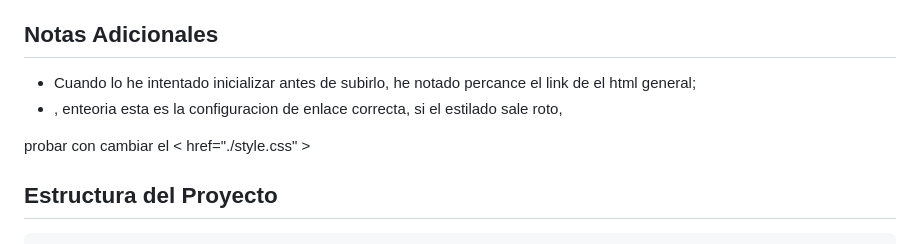
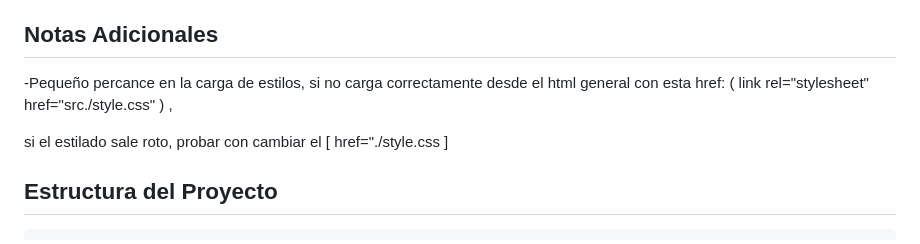
Before and after one commit to MSS1410/Balance-HUB, a Markdown page: README.md, the part around the change. GitHub-like rendering.

```diff
--- a/README.md
+++ b/README.md
@@ -72,9 +72,10 @@ Interacción: Dependiendo del juego, el usuario interactúa mediante clics sobre
 
 ## Notas Adicionales
 
-- Cuando lo he intentado inicializar antes de subirlo, he notado percance el link de el html general;
--   <link rel="stylesheet" href="src./style.css" /> , enteoria esta es la configuracion de enlace correcta, si el estilado sale roto,
- probar con cambiar el < href="./style.css" >
+-Pequeño percance en la carga de estilos, si no carga correctamente desde el html general con esta href:
+ ( link rel="stylesheet" href="src./style.css" ) ,
+
+ si el estilado sale roto, probar con cambiar el [ href="./style.css ]
 
 
 
```
